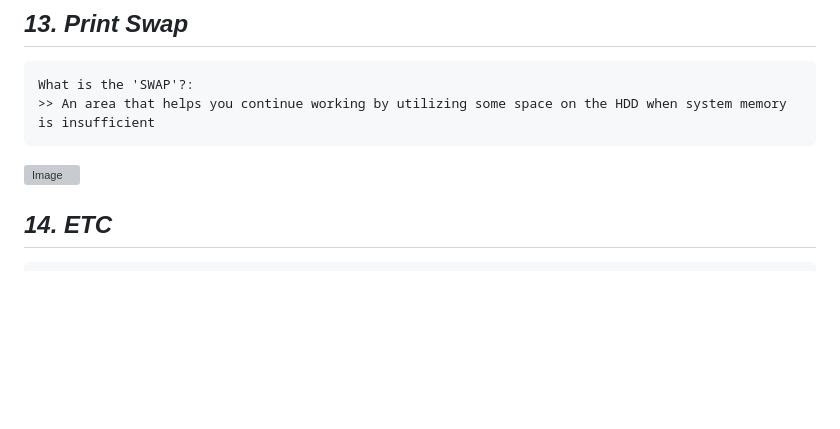
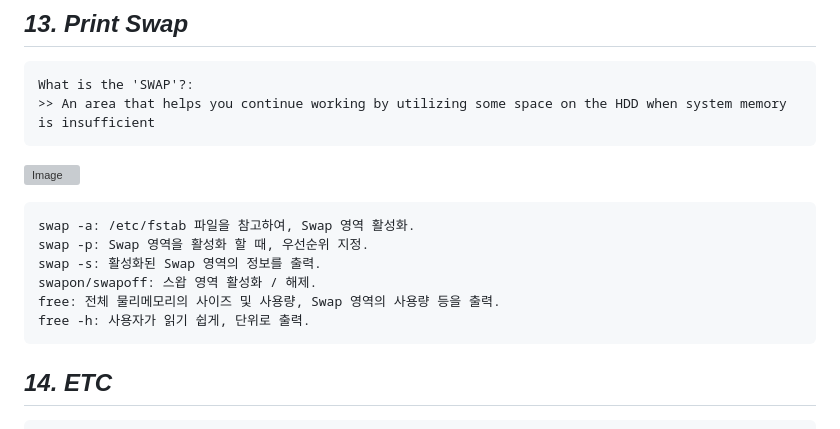
Before and after one commit to LEEJUBIN68/LEEJUBIN68, a Markdown page: Basic Linux Manual.md, the part around the change. GitHub-like rendering; blank space fills up the shorter version; grey boxes are pictures that could not be loaded.

Commit message:
Let's Study with Basic Linux!!

````diff
--- a/Basic Linux Manual.md
+++ b/Basic Linux Manual.md
@@ -113,6 +113,15 @@ What is the 'SWAP'?:
 
 ![Image](https://github.com/user-attachments/assets/6cc2da8e-e947-4912-9e19-a9b3ebe2ff0d)
 
+```txt
+swap -a: /etc/fstab 파일을 참고하여, Swap 영역 활성화.
+swap -p: Swap 영역을 활성화 할 때, 우선순위 지정.
+swap -s: 활성화된 Swap 영역의 정보를 출력.
+swapon/swapoff: 스왑 영역 활성화 / 해제.
+free: 전체 물리메모리의 사이즈 및 사용량, Swap 영역의 사용량 등을 출력.
+free -h: 사용자가 읽기 쉽게, 단위로 출력.
+```
+
 ## _14. ETC_
 
 ```txt
````
